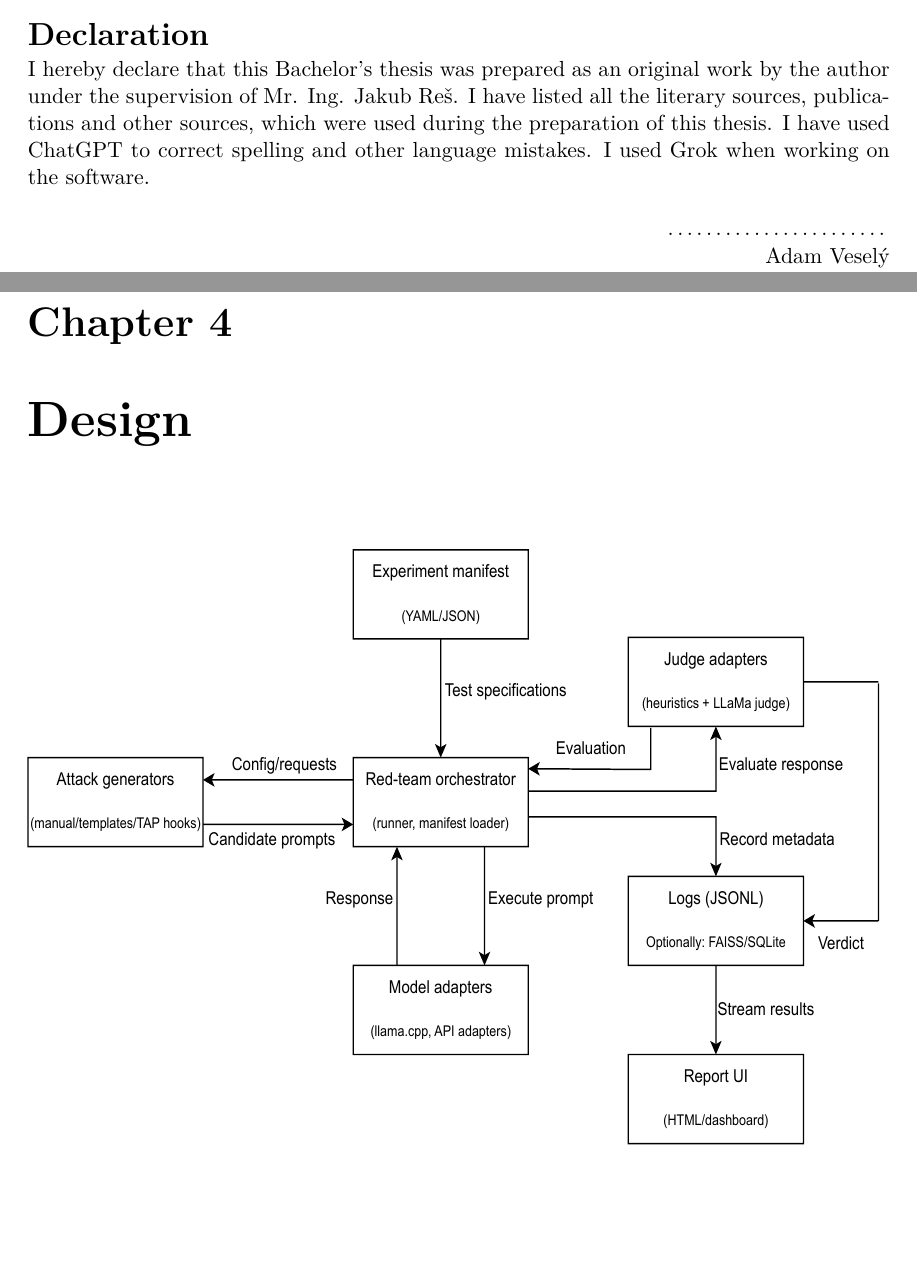
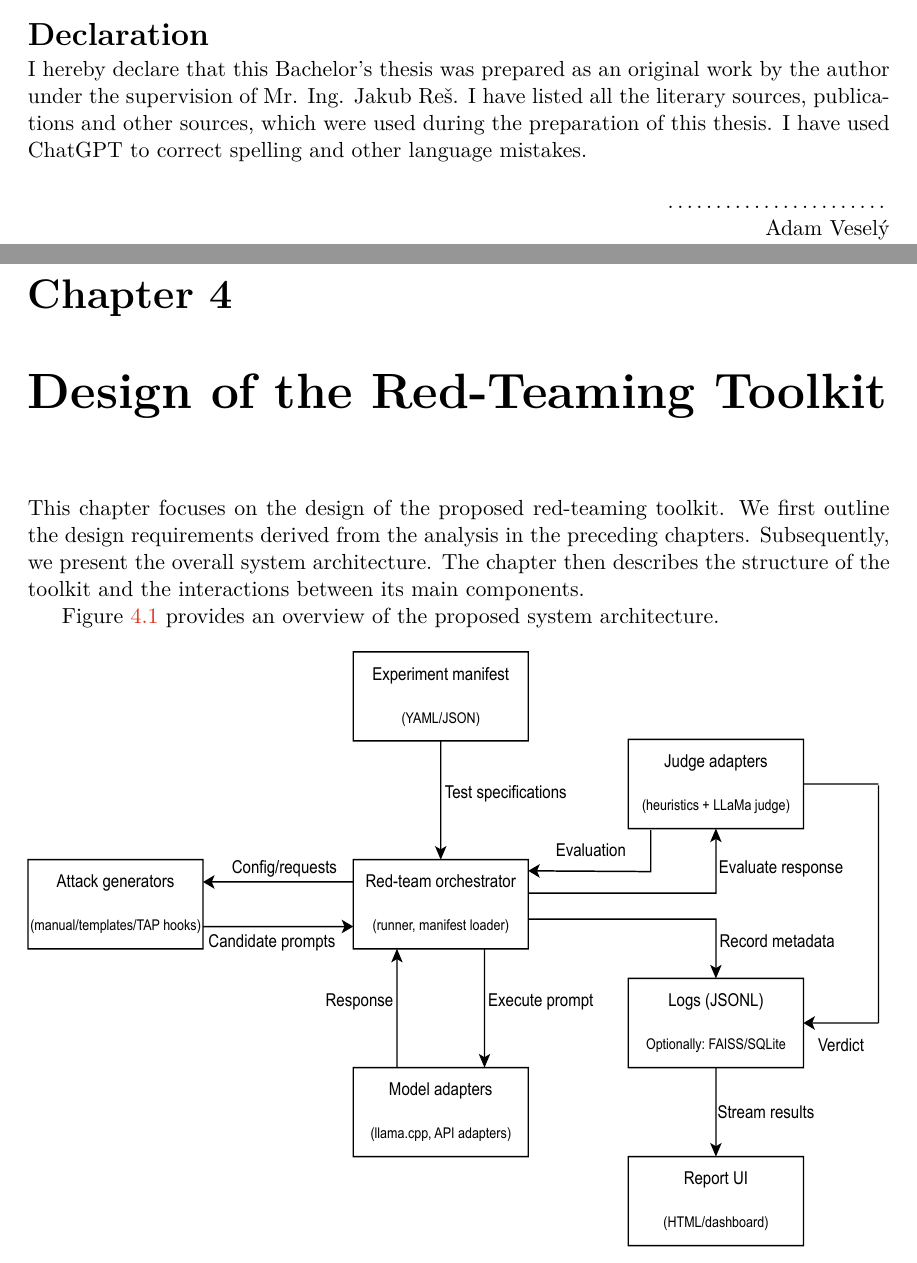
Before and after one commit to H0CK3Y03/bachelor-thesis, a LaTeX thesis (thesis/llm_red_teaming.tex, which reads thesis/llm_red_teaming-01-kapitoly-chapters-en.tex): two parts of pages 3 and 21 of 34, joined at a grey line, cut so that both start at the same text, the shorter picture padded with empty space. Compiled offline with pdfLaTeX.

Commit message:
Added chapter 4 intro

```diff
--- a/thesis/llm_red_teaming-01-kapitoly-chapters-en.tex
+++ b/thesis/llm_red_teaming-01-kapitoly-chapters-en.tex
@@ -432,7 +432,14 @@ The literature and tools surveyed above show that, although the research communi
 These gaps motivate the design goals for the toolkit developed in this thesis: namely, modularity and pluggability (attack generators, model adapters, evaluators), reproducible experiment manifests and logging, hybrid judging (balancing cost and fidelity), and explicit support for multi-turn conversational testing.
 By addressing these gaps, the proposed toolkit aims to lower the barrier to entry for systematic LLM red-teaming for researchers, students, and small teams.
 
-\chapter{Design}\label{ch:design}
+\chapter{Design of the Red-Teaming Toolkit}\label{ch:design}
+
+This chapter focuses on the design of the proposed red-teaming toolkit.
+We first outline the design requirements derived from the analysis in the preceding chapters.
+Subsequently, we present the overall system architecture.
+The chapter then describes the structure of the toolkit and the interactions between its main components.
+
+Figure~\ref{design-figure} provides an overview of the proposed system architecture.
 
 \begin{figure}[htbp]
   \centering
--- a/thesis/llm_red_teaming.tex
+++ b/thesis/llm_red_teaming.tex
@@ -159,7 +159,7 @@
 % Pro jazykovou revizi technické zprávy jsem použil(a) nástroj ChatGPT.
 % Při tvorbě odevzdaného programového kódu jsem využíval nástroj ChatGPT.},
   declaration={I hereby declare that this Bachelor's thesis was prepared as an original work by the author under the supervision of Mr. Ing. Jakub Reš.
-I have listed all the literary sources, publications and other sources, which were used during the preparation of this thesis. I have used ChatGPT to correct spelling and other language mistakes. I used Grok when working on the software.},
+I have listed all the literary sources, publications and other sources, which were used during the preparation of this thesis. I have used ChatGPT to correct spelling and other language mistakes.},
   % Poděkování (nepovinné, nejlépe v jazyce práce; nechcete-li, zakomentujte pro skrytí nadpisu. / Acknowledgement (optional, ideally in the language of the thesis; comment out to hide it including a heading.)
   acknowledgment={I would like to thank my supervisor Ing. Jakub Reš for his guidance and support throughout the development of this thesis. I also appreciate the assistance provided by my colleagues and friends who contributed their insights and expertise.},
   %acknowledgment={Here it is possible to express thanks to the supervisor and to the people which provided professional help
```
Also changed, not shown: thesis/llm_red_teaming.pdf, thesis/llm_red_teaming-01-kapitoly-chapters-en.tex (2 more changed lines).
